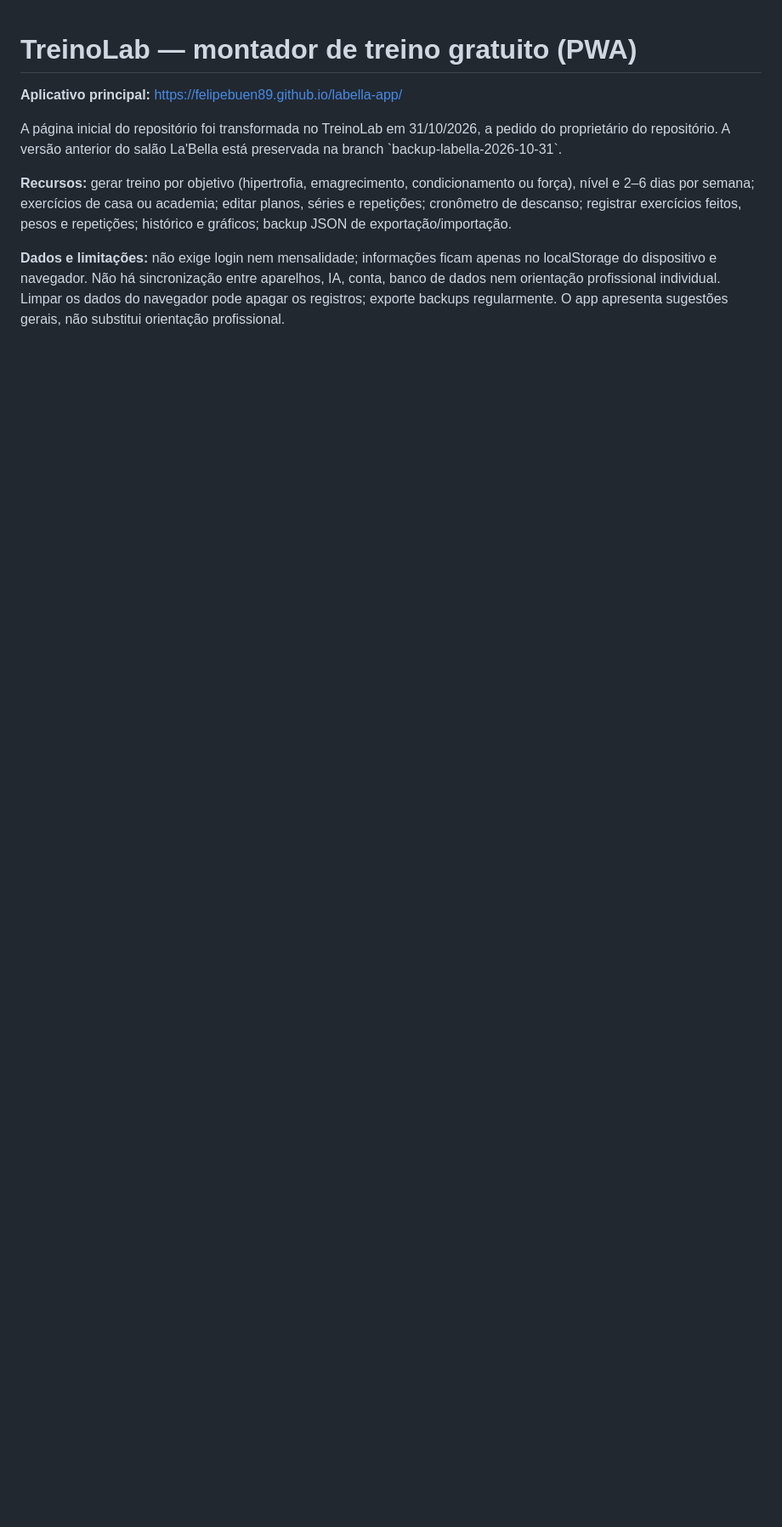
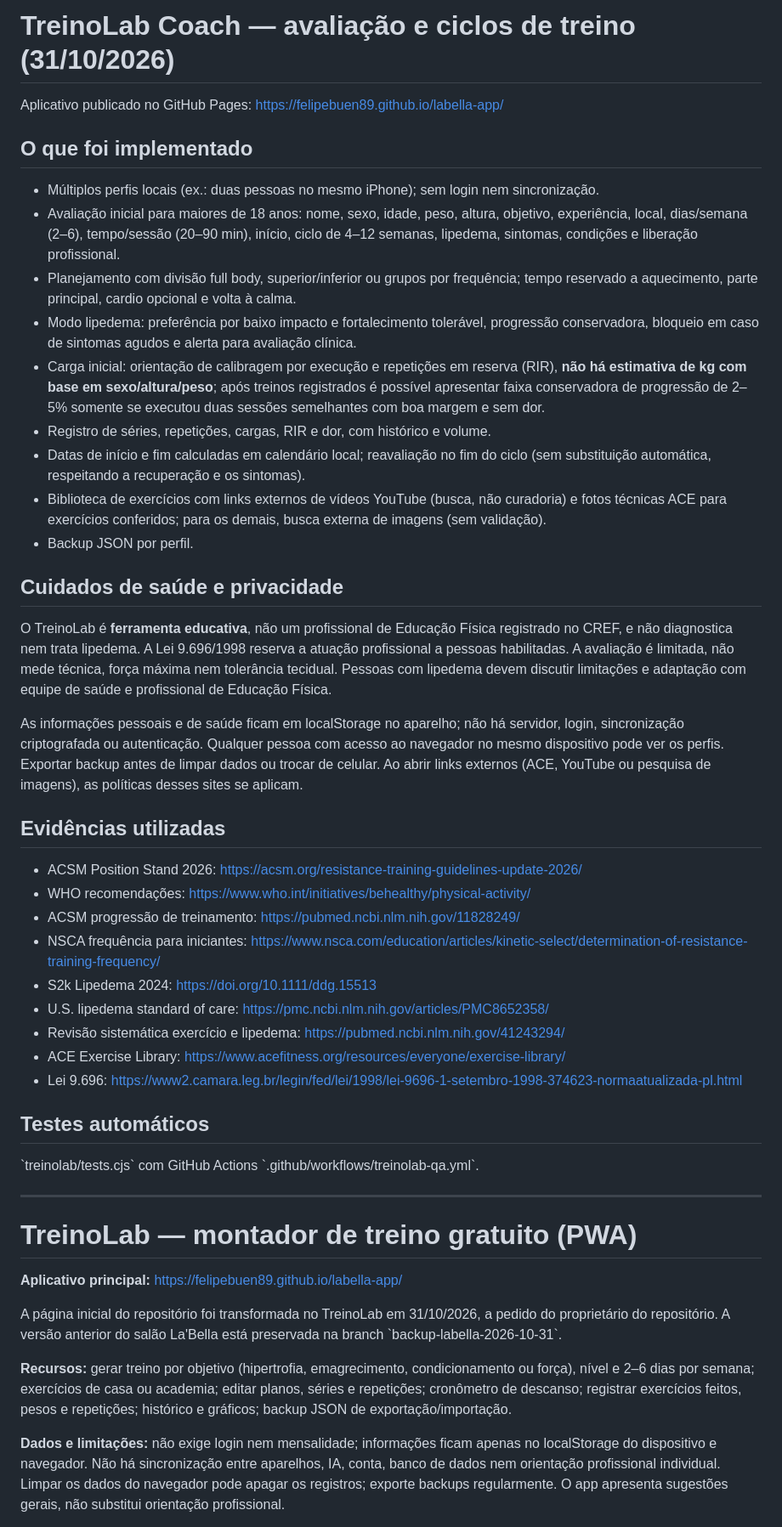
Before and after one commit to Felipebuen89/labella-app, a Markdown page: README.md, the part around the change. Shown at 85% size. Drawn GitHub-style; blank space fills up the shorter version.

Commit message:
Documentar base científica, limites, segurança e privacidade do TreinoLab Coach

```diff
--- a/README.md
+++ b/README.md
@@ -1,3 +1,41 @@
+# TreinoLab Coach — avaliação e ciclos de treino (31/10/2026)
+
+Aplicativo publicado no GitHub Pages: https://felipebuen89.github.io/labella-app/
+
+## O que foi implementado
+
+- Múltiplos perfis locais (ex.: duas pessoas no mesmo iPhone); sem login nem sincronização.
+- Avaliação inicial para maiores de 18 anos: nome, sexo, idade, peso, altura, objetivo, experiência, local, dias/semana (2–6), tempo/sessão (20–90 min), início, ciclo de 4–12 semanas, lipedema, sintomas, condições e liberação profissional.
+- Planejamento com divisão full body, superior/inferior ou grupos por frequência; tempo reservado a aquecimento, parte principal, cardio opcional e volta à calma.
+- Modo lipedema: preferência por baixo impacto e fortalecimento tolerável, progressão conservadora, bloqueio em caso de sintomas agudos e alerta para avaliação clínica.
+- Carga inicial: orientação de calibragem por execução e repetições em reserva (RIR), **não há estimativa de kg com base em sexo/altura/peso**; após treinos registrados é possível apresentar faixa conservadora de progressão de 2–5% somente se executou duas sessões semelhantes com boa margem e sem dor.
+- Registro de séries, repetições, cargas, RIR e dor, com histórico e volume.
+- Datas de início e fim calculadas em calendário local; reavaliação no fim do ciclo (sem substituição automática, respeitando a recuperação e os sintomas).
+- Biblioteca de exercícios com links externos de vídeos YouTube (busca, não curadoria) e fotos técnicas ACE para exercícios conferidos; para os demais, busca externa de imagens (sem validação).
+- Backup JSON por perfil.
+
+## Cuidados de saúde e privacidade
+
+O TreinoLab é **ferramenta educativa**, não um profissional de Educação Física registrado no CREF, e não diagnostica nem trata lipedema. A Lei 9.696/1998 reserva a atuação profissional a pessoas habilitadas. A avaliação é limitada, não mede técnica, força máxima nem tolerância tecidual. Pessoas com lipedema devem discutir limitações e adaptação com equipe de saúde e profissional de Educação Física.
+
+As informações pessoais e de saúde ficam em localStorage no aparelho; não há servidor, login, sincronização criptografada ou autenticação. Qualquer pessoa com acesso ao navegador no mesmo dispositivo pode ver os perfis. Exportar backup antes de limpar dados ou trocar de celular. Ao abrir links externos (ACE, YouTube ou pesquisa de imagens), as políticas desses sites se aplicam.
+
+## Evidências utilizadas
+- ACSM Position Stand 2026: https://acsm.org/resistance-training-guidelines-update-2026/
+- WHO recomendações: https://www.who.int/initiatives/behealthy/physical-activity/
+- ACSM progressão de treinamento: https://pubmed.ncbi.nlm.nih.gov/11828249/
+- NSCA frequência para iniciantes: https://www.nsca.com/education/articles/kinetic-select/determination-of-resistance-training-frequency/
+- S2k Lipedema 2024: https://doi.org/10.1111/ddg.15513
+- U.S. lipedema standard of care: https://pmc.ncbi.nlm.nih.gov/articles/PMC8652358/
+- Revisão sistemática exercício e lipedema: https://pubmed.ncbi.nlm.nih.gov/41243294/
+- ACE Exercise Library: https://www.acefitness.org/resources/everyone/exercise-library/
+- Lei 9.696: https://www2.camara.leg.br/legin/fed/lei/1998/lei-9696-1-setembro-1998-374623-normaatualizada-pl.html
+
+## Testes automáticos
+\`treinolab/tests.cjs\` com GitHub Actions \`.github/workflows/treinolab-qa.yml\`.
+
+---
+
 # TreinoLab — montador de treino gratuito (PWA)
 
 **Aplicativo principal:** https://felipebuen89.github.io/labella-app/
```
